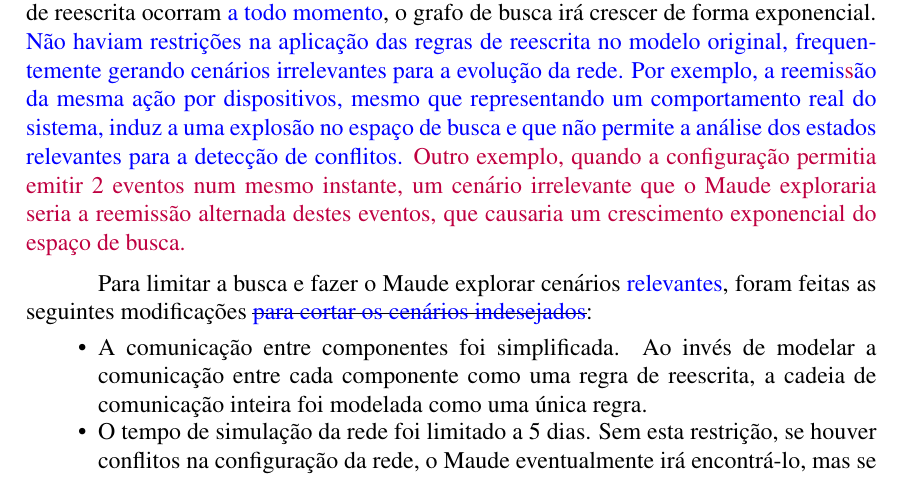
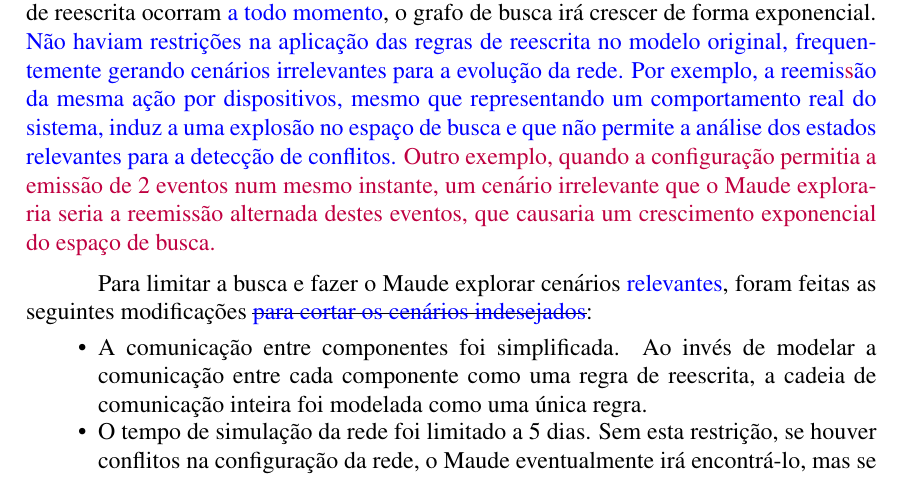
Before and after one commit to mathamp/artigo-wbl-2024, a LaTeX paper (main-wbl.tex, which reads chapter/05-specification.tex): part of page 5 of 15, cut so that both start at the same text. Compiled offline with pdfLaTeX.

Commit message:
Finished chapter 5

```diff
--- a/chapter/05-specification.tex
+++ b/chapter/05-specification.tex
@@ -4,7 +4,7 @@ O ambiente é formado por variáveis de ambiente (temperatura, luminosidade, hor
 
 Devido a forma que o Maude faz as suas buscas (busca em largura), foi necessário realizar algumas alterações na nossa especificação. Se for permitido que diversas regras de reescrita ocorram \cdaniel{em diversos momentos}{a todo momento}, o grafo de busca irá crescer de forma exponencial.
 \cdaniel{No modelo original, não haviam restrições na aplicação das regras de reescrita, o que frequentemente faria o Maude explorar cenários indesejadas de evolução da rede. Por exemplo, um dispositivo poderia ficar reemitindo a mesma ação diversas vezes, embora isto possa ser um cenário real, isto prejudica a busca do Maude, aumentando consideravelmente o grafo de estados.}{Não haviam restrições na aplicação das regras de reescrita no modelo original, frequentemente gerando cenários irrelevantes para a evolução da rede. Por exemplo, a reemis\matheus{s}ão da mesma ação por dispositivos, mesmo que representando um comportamento real do sistema, induz a uma explosão no espaço de busca e que não permite a análise dos estados relevantes para a detecção de conflitos.}
-\matheus{Outro exemplo, quando a configuração permitia emitir 2 eventos num mesmo instante, um cenário irrelevante que o Maude exploraria seria a reemissão alternada destes eventos, que causaria um crescimento exponencial do espaço de busca.}
+\matheus{Outro exemplo, quando a configuração permitia a emissão de 2 eventos num mesmo instante, um cenário irrelevante que o Maude exploraria seria a reemissão alternada destes eventos, que causaria um crescimento exponencial do espaço de busca.}
 
 Para limitar a busca e fazer o Maude explorar cenários \cdaniel{mais interessantes}{relevantes}, foram feitas as seguintes modificações \odaniel{para cortar os cenários indesejados}:
 
```
